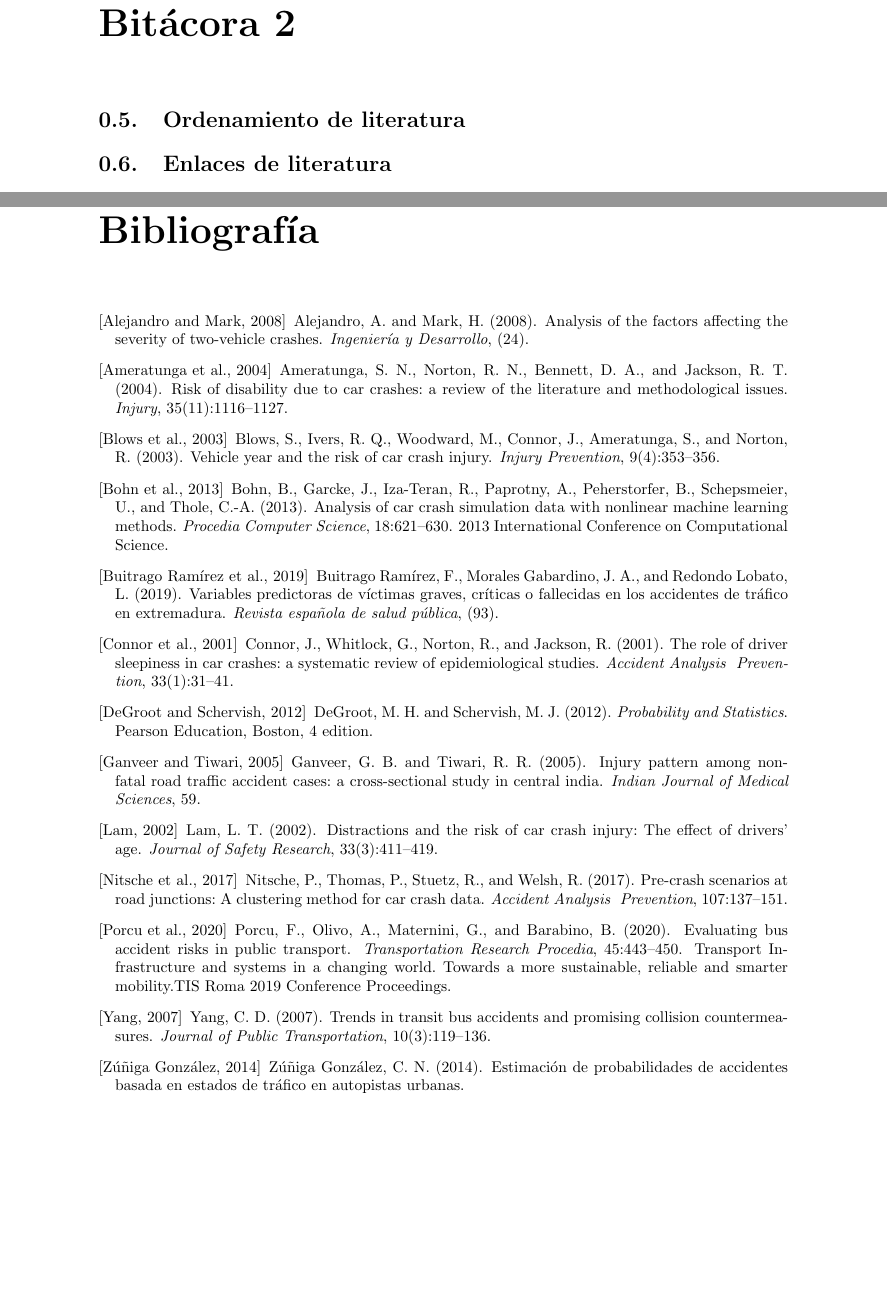
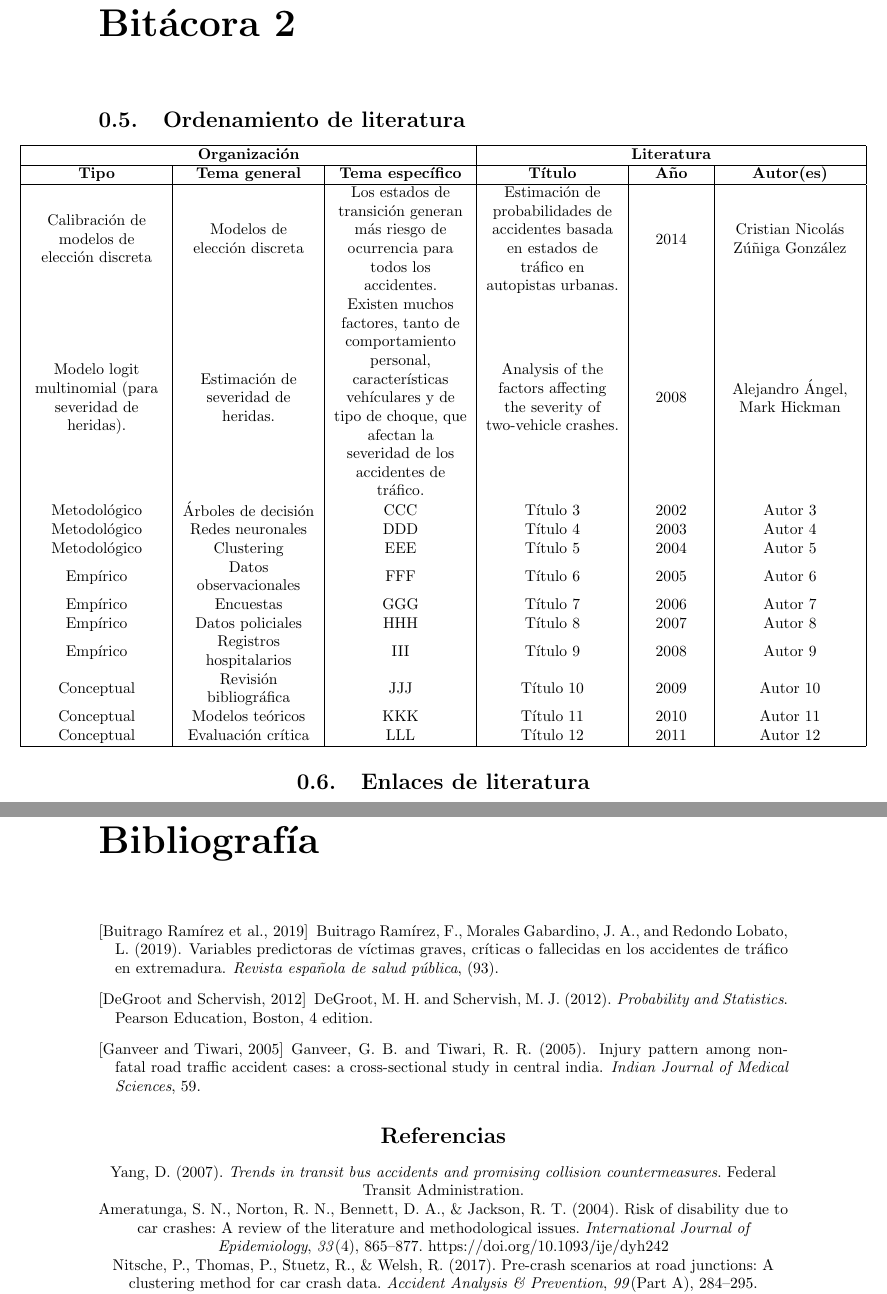
Before and after one commit to PaolaEspH/Bitacoras_Estadistica, a LaTeX book (Bitácoras/Bitácora_2_Accidentes_de_Tráfico.tex): two parts of pages 17 and 23 of 23, joined at a grey line, cut so that both start at the same text, the shorter picture padded with empty space. Compiled offline with pdfLaTeX.

Commit message:
feat: Agregar primer parte de Ordenamiento de literatura

```diff
--- a/Bitácoras/Bitácora_2_Accidentes_de_Tráfico.tex
+++ b/Bitácoras/Bitácora_2_Accidentes_de_Tráfico.tex
@@ -536,6 +535,39 @@ Por lo tanto, identificar las variables que tienen un mayor impacto en la severi
 \chapter*{Bitácora 2}
 \section{Ordenamiento de literatura}
 
+
+\centering
+\makebox[\textwidth]{
+\begin{tabular}{|>{\centering\arraybackslash}m{3cm}|
+                >{\centering\arraybackslash}m{3cm}|
+                >{\centering\arraybackslash}m{3cm}|
+                >{\centering\arraybackslash}m{3cm}|
+                >{\centering\arraybackslash}m{1.5cm}|
+                >{\centering\arraybackslash}m{3cm}|}
+\hline
+\multicolumn{3}{|c|}{\textbf{Organización}} & \multicolumn{3}{c|}{\textbf{Literatura}} \\
+\hline
+\textbf{Tipo} & \textbf{Tema general} & \textbf{Tema específico} & \textbf{Título} & \textbf{Año} & \textbf{Autor(es)} \\
+\hline
+Calibración de modelos de elección discreta & Modelos de elección discreta & Los estados de transición generan más riesgo de ocurrencia para todos los accidentes. & Estimación de probabilidades de accidentes basada en estados de tráfico en autopistas urbanas. & 2014 & Cristian Nicolás Zúñiga González \\
+Modelo logit multinomial (para severidad de heridas). & Estimación de severidad de heridas. & Existen muchos factores, tanto de comportamiento personal, características vehículares y de tipo de choque, que afectan la severidad de los accidentes de tráfico. & Analysis of the factors affecting the severity of two-vehicle crashes. & 2008 & Alejandro Ángel, Mark Hickman \\
+Metodológico & Árboles de decisión & CCC & Título 3 & 2002 & Autor 3 \\
+Metodológico & Redes neuronales & DDD & Título 4 & 2003 & Autor 4 \\
+Metodológico & Clustering & EEE & Título 5 & 2004 & Autor 5 \\
+Empírico & Datos observacionales & FFF & Título 6 & 2005 & Autor 6 \\
+Empírico & Encuestas & GGG & Título 7 & 2006 & Autor 7 \\
+Empírico & Datos policiales & HHH & Título 8 & 2007 & Autor 8 \\
+Empírico & Registros hospitalarios & III & Título 9 & 2008 & Autor 9 \\
+Conceptual & Revisión bibliográfica & JJJ & Título 10 & 2009 & Autor 10 \\
+Conceptual & Modelos teóricos & KKK & Título 11 & 2010 & Autor 11 \\
+Conceptual & Evaluación crítica & LLL & Título 12 & 2011 & Autor 12 \\
+\hline
+\end{tabular}
+}
+
+
+
+
 \section{Enlaces de literatura}
 
 
@@ -671,6 +703,17 @@ Al sustituir este valor de $\hat{E}_{ij}$, se puede calcular el valor de $Q$ a p
 
 \bibliographystyle{apalike}
 \bibliography{referencias}
-\nocite{*}
+
+
+\section*{Referencias}
+
+Yang, D. (2007). \textit{Trends in transit bus accidents and promising collision countermeasures}. Federal Transit Administration.
+
+Ameratunga, S. N., Norton, R. N., Bennett, D. A., \& Jackson, R. T. (2004). Risk of disability due to car crashes: A review of the literature and methodological issues. \textit{International Journal of Epidemiology}, \textit{33}(4), 865--877. https://doi.org/10.1093/ije/dyh242
+
+Nitsche, P., Thomas, P., Stuetz, R., \& Welsh, R. (2017). Pre-crash scenarios at road junctions: A clustering method for car crash data. \textit{Accident Analysis \& Prevention}, \textit{99}(Part A), 284--295.
+
+https://doi.org/10.1016/j.aap.2016.11.027
+
 
 \end{document}
```
Also changed, not shown: Bitácoras/Bitácora_2_Accidentes_de_Tráfico.tex (1 more changed lines).
